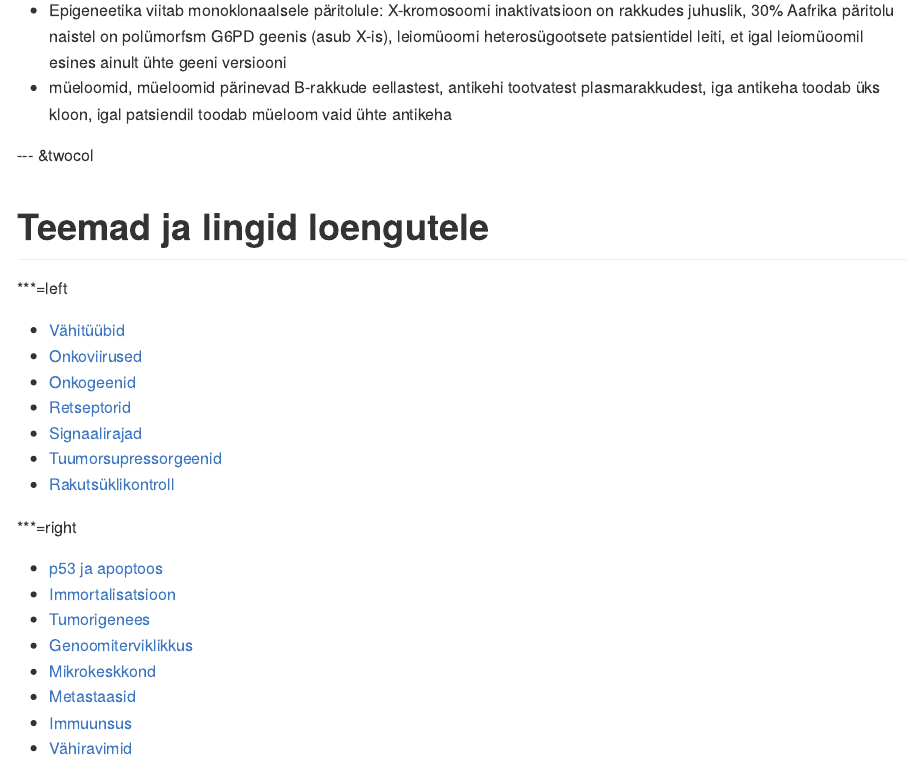
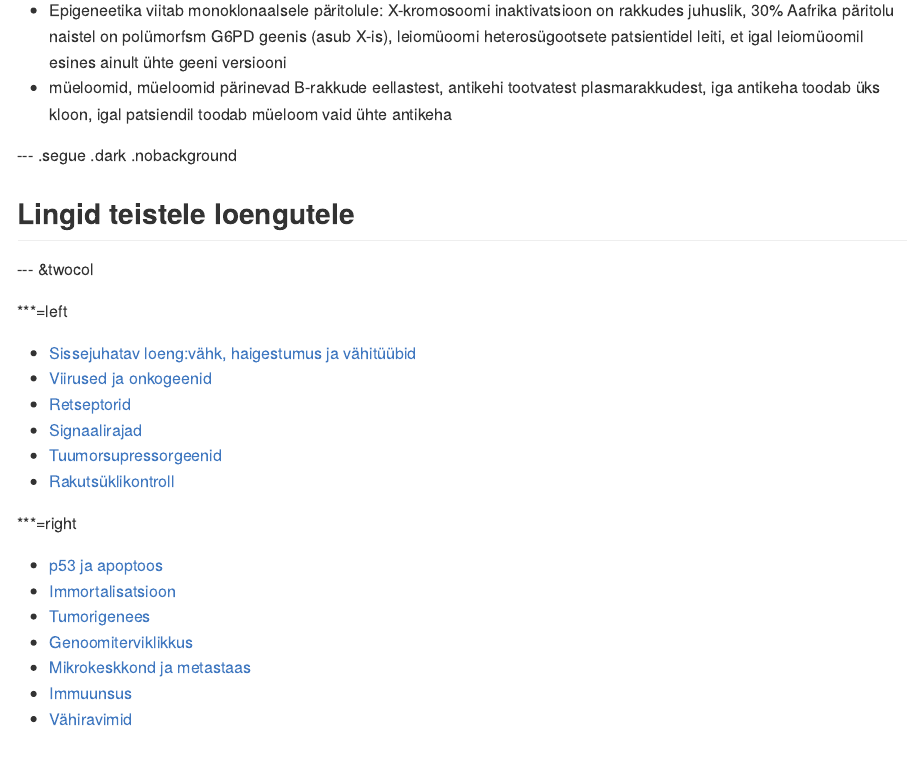
Before and after one commit to Onkobioloogia/Sissejuhatus, an R Markdown document (index.Rmd): the page in a window 1100 px wide, from 17300 px down. The pictures show the output file index.md that the author committed with the source, drawn offline in the style of GitHub.

Commit message:
publishing deck

```diff
--- a/index.Rmd
+++ b/index.Rmd
@@ -779,21 +779,20 @@ Teoreetiliselt võivad kasvajat moodustavad vähirakud  olla kas **monoklonaalse
 - Epigeneetika viitab monoklonaalsele päritolule: X-kromosoomi inaktivatsioon on rakkudes juhuslik, 30% Aafrika päritolu naistel on polümorfsm G6PD geenis (asub X-is), leiomüoomi heterosügootsete patsientidel leiti, et igal leiomüoomil esines ainult ühte geeni versiooni
 - müeloomid, müeloomid pärinevad B-rakkude eellastest, antikehi tootvatest plasmarakkudest, iga antikeha toodab üks kloon, igal patsiendil toodab müeloom vaid ühte antikeha
 
+--- .segue .dark .nobackground
+
+## Lingid teistele loengutele
+
 --- &twocol
-
-# Teemad ja lingid loengutele
 
 ***=left
 
-<!-- - [Sissejuhatav loeng](http://tpall.github.io/sissejuhatus) -->
-- [Vähitüübid](http://tpall.github.io/nature-of-cancer)
-- [Onkoviirused](http://tpall.github.io/Onkoviirused)
-- [Onkogeenid](http://tpall.github.io/Onkogeenid)
+- [Sissejuhatav loeng:vähk, haigestumus ja vähitüübid](http://tpall.github.io/onkobioloogia)
+- [Viirused ja onkogeenid](http://tpall.github.io/viirused-ja-onkogeenid)
 - [Retseptorid](http://tpall.github.io/Retseptorid)
 - [Signaalirajad](http://tpall.github.io/Signaalirajad)
 - [Tuumorsupressorgeenid](http://tpall.github.io/Tuumorsupressorid)
 - [Rakutsüklikontroll](http://tpall.github.io/Rakutsyklikontroll)
-
 
 ***=right
 
@@ -801,7 +800,6 @@ Teoreetiliselt võivad kasvajat moodustavad vähirakud  olla kas **monoklonaalse
 - [Immortalisatsioon](http://tpall.github.io/Immortalisatsioon)
 - [Tumorigenees](http://tpall.github.io/Tumorigenees)
 - [Genoomiterviklikkus](http://tpall.github.io/Genoomiterviklikkus)
-- [Mikrokeskkond](http://tpall.github.io/Mikrokeskkond)
-- [Metastaasid](http://tpall.github.io/Metastaas)
+- [Mikrokeskkond ja metastaas](http://tpall.github.io/Mikrokeskkond-ja-metastaas)
 - [Immuunsus](http://tpall.github.io/Immuunsus)
 - [Vähiravimid](http://tpall.github.io/Vahiravim)
```
Also changed, not shown: index.html, index.md.
